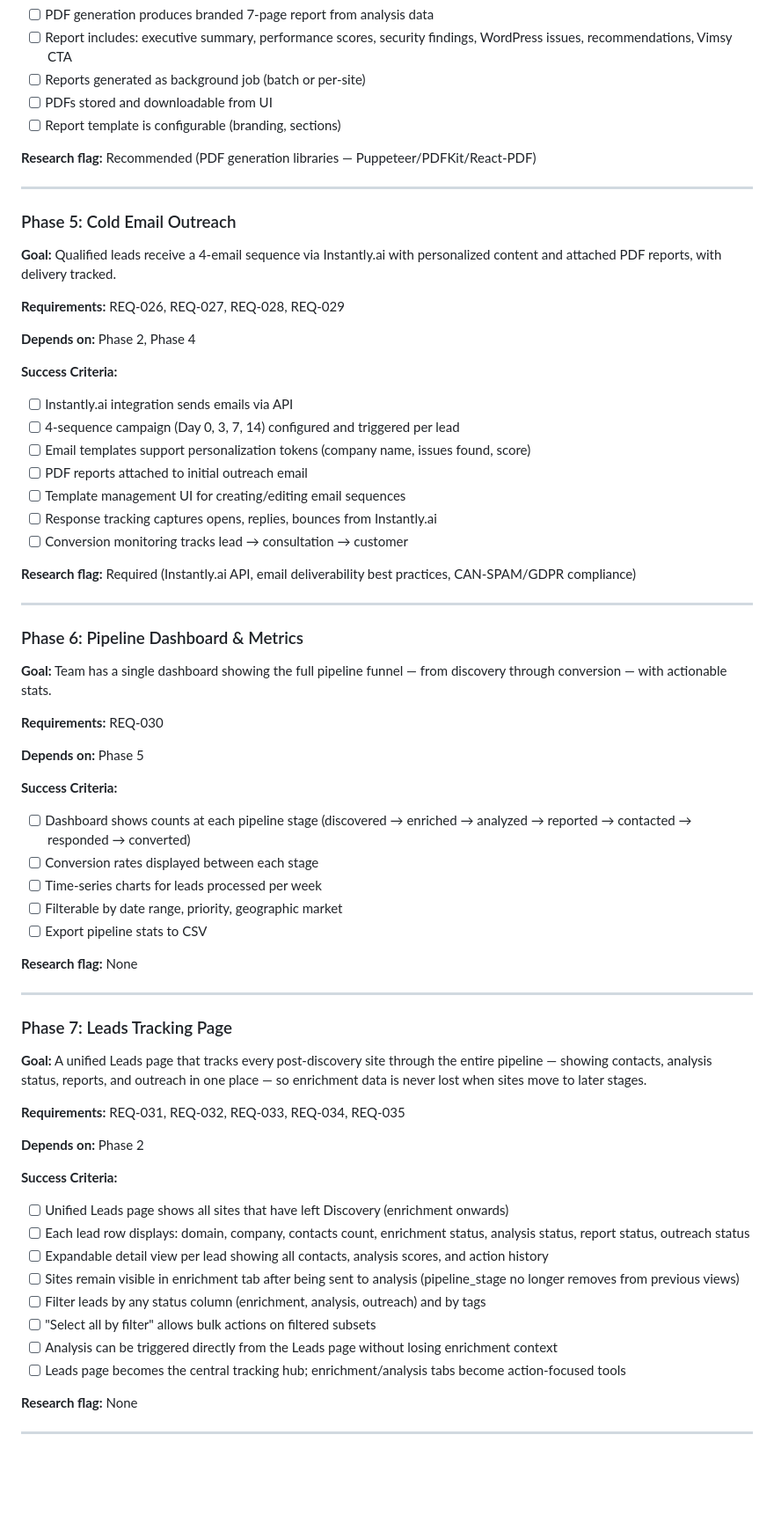
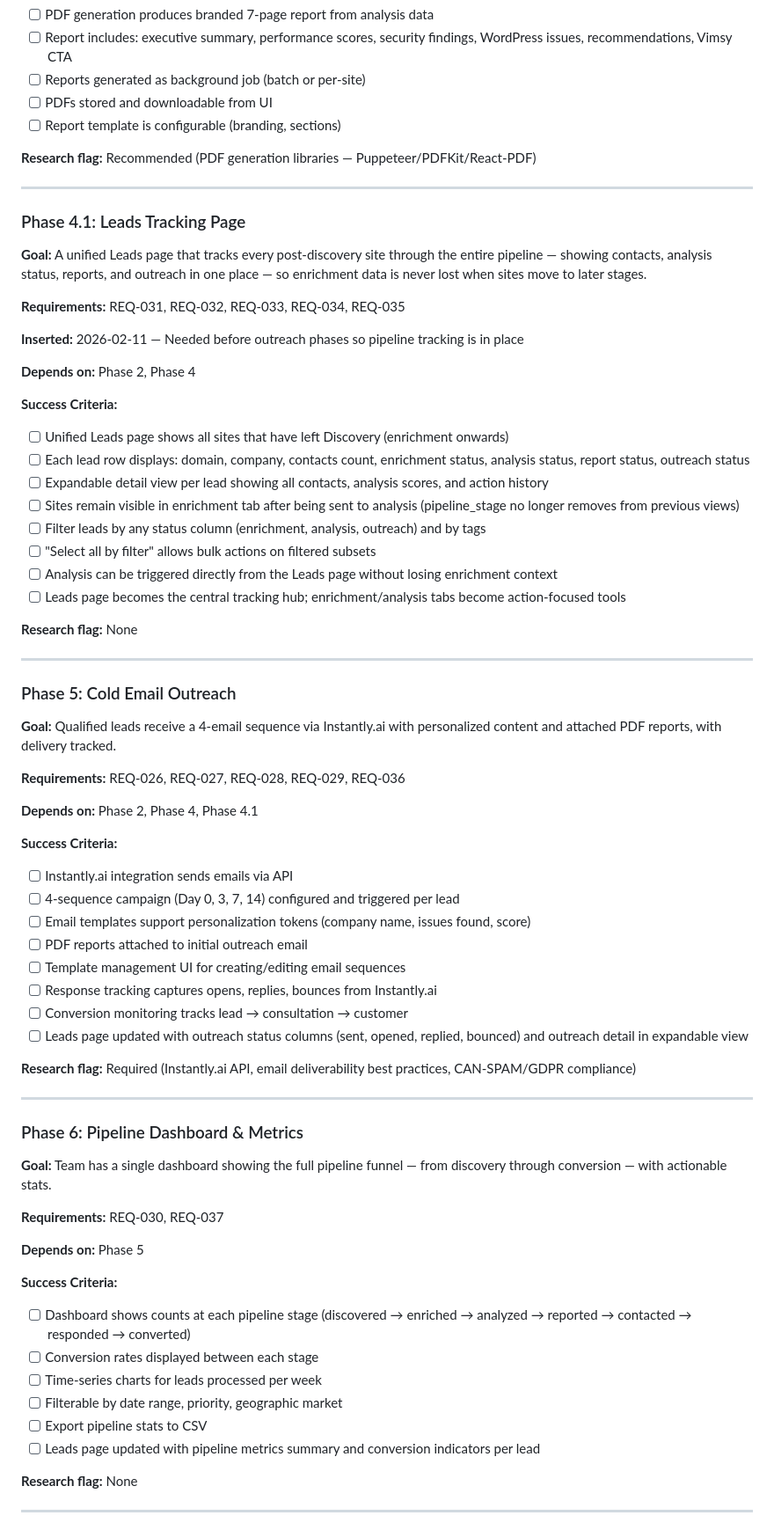
Before and after one commit to AnasShahid/vimsy_lead_generation, a Markdown page: .planning/ROADMAP.md, the part around one of its changes. Shown at 88% size. GitHub-like rendering; blank space fills up the shorter version.

```diff
--- a/.planning/ROADMAP.md
+++ b/.planning/ROADMAP.md
@@ -100,53 +100,15 @@ Phase 7  ░░░░░░░░░░  0%  Leads Tracking Page
 
 ---
 
-### Phase 5: Cold Email Outreach
-
-**Goal:** Qualified leads receive a 4-email sequence via Instantly.ai with personalized content and attached PDF reports, with delivery tracked.
-
-**Requirements:** REQ-026, REQ-027, REQ-028, REQ-029
-
-**Depends on:** Phase 2, Phase 4
-
-**Success Criteria:**
-- [ ] Instantly.ai integration sends emails via API
-- [ ] 4-sequence campaign (Day 0, 3, 7, 14) configured and triggered per lead
-- [ ] Email templates support personalization tokens (company name, issues found, score)
-- [ ] PDF reports attached to initial outreach email
-- [ ] Template management UI for creating/editing email sequences
-- [ ] Response tracking captures opens, replies, bounces from Instantly.ai
-- [ ] Conversion monitoring tracks lead → consultation → customer
-
-**Research flag:** Required (Instantly.ai API, email deliverability best practices, CAN-SPAM/GDPR compliance)
-
----
-
-### Phase 6: Pipeline Dashboard & Metrics
-
-**Goal:** Team has a single dashboard showing the full pipeline funnel — from discovery through conversion — with actionable stats.
-
-**Requirements:** REQ-030
-
-**Depends on:** Phase 5
-
-**Success Criteria:**
-- [ ] Dashboard shows counts at each pipeline stage (discovered → enriched → analyzed → reported → contacted → responded → converted)
-- [ ] Conversion rates displayed between each stage
-- [ ] Time-series charts for leads processed per week
-- [ ] Filterable by date range, priority, geographic market
-- [ ] Export pipeline stats to CSV
-
-**Research flag:** None
-
----
-
-### Phase 7: Leads Tracking Page
+### Phase 4.1: Leads Tracking Page
 
 **Goal:** A unified Leads page that tracks every post-discovery site through the entire pipeline — showing contacts, analysis status, reports, and outreach in one place — so enrichment data is never lost when sites move to later stages.
 
 **Requirements:** REQ-031, REQ-032, REQ-033, REQ-034, REQ-035
 
-**Depends on:** Phase 2
+**Inserted:** 2026-02-11 — Needed before outreach phases so pipeline tracking is in place
+
+**Depends on:** Phase 2, Phase 4
 
 **Success Criteria:**
 - [ ] Unified Leads page shows all sites that have left Discovery (enrichment onwards)
@@ -157,6 +119,48 @@ Phase 7  ░░░░░░░░░░  0%  Leads Tracking Page
 - [ ] "Select all by filter" allows bulk actions on filtered subsets
 - [ ] Analysis can be triggered directly from the Leads page without losing enrichment context
 - [ ] Leads page becomes the central tracking hub; enrichment/analysis tabs become action-focused tools
+
+**Research flag:** None
+
+---
+
+### Phase 5: Cold Email Outreach
+
+**Goal:** Qualified leads receive a 4-email sequence via Instantly.ai with personalized content and attached PDF reports, with delivery tracked.
+
+**Requirements:** REQ-026, REQ-027, REQ-028, REQ-029, REQ-036
+
+**Depends on:** Phase 2, Phase 4, Phase 4.1
+
+**Success Criteria:**
+- [ ] Instantly.ai integration sends emails via API
+- [ ] 4-sequence campaign (Day 0, 3, 7, 14) configured and triggered per lead
+- [ ] Email templates support personalization tokens (company name, issues found, score)
+- [ ] PDF reports attached to initial outreach email
+- [ ] Template management UI for creating/editing email sequences
+- [ ] Response tracking captures opens, replies, bounces from Instantly.ai
+- [ ] Conversion monitoring tracks lead → consultation → customer
+- [ ] Leads page updated with outreach status columns (sent, opened, replied, bounced) and outreach detail in expandable view
+
+**Research flag:** Required (Instantly.ai API, email deliverability best practices, CAN-SPAM/GDPR compliance)
+
+---
+
+### Phase 6: Pipeline Dashboard & Metrics
+
+**Goal:** Team has a single dashboard showing the full pipeline funnel — from discovery through conversion — with actionable stats.
+
+**Requirements:** REQ-030, REQ-037
+
+**Depends on:** Phase 5
+
+**Success Criteria:**
+- [ ] Dashboard shows counts at each pipeline stage (discovered → enriched → analyzed → reported → contacted → responded → converted)
+- [ ] Conversion rates displayed between each stage
+- [ ] Time-series charts for leads processed per week
+- [ ] Filterable by date range, priority, geographic market
+- [ ] Export pipeline stats to CSV
+- [ ] Leads page updated with pipeline metrics summary and conversion indicators per lead
 
 **Research flag:** None
 
```
Also changed, not shown: other parts of .planning/ROADMAP.md (+10 -8 lines), .planning/REQUIREMENTS.md (+25 -21 lines).
